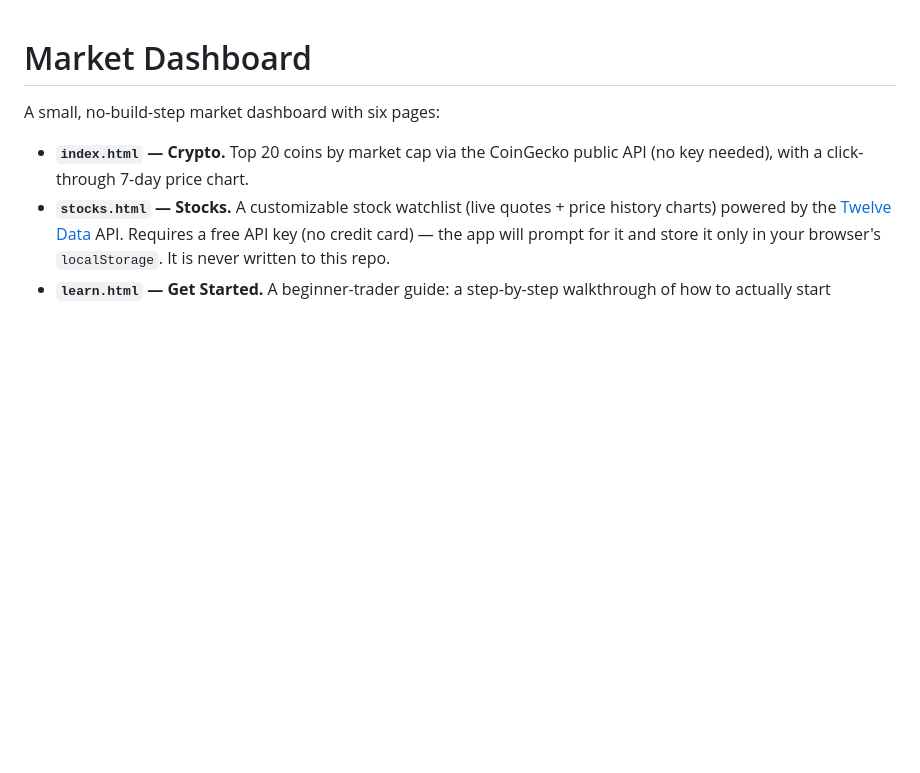
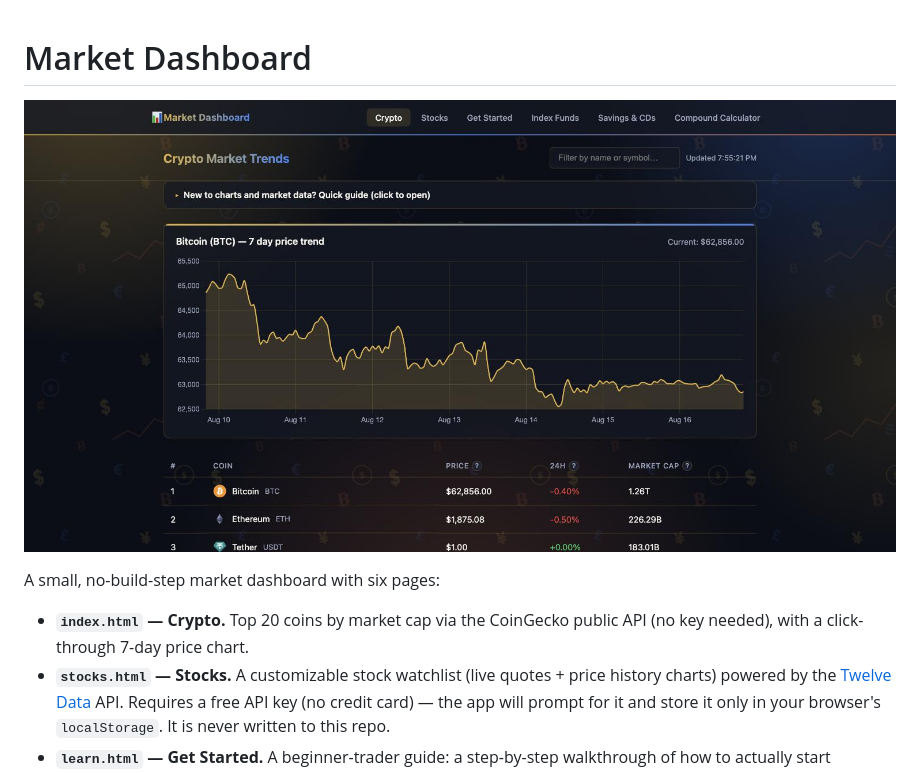
Before and after one commit to Dagmawi-Asegid/crypto-dashboard, a Markdown page: README.md, the part around the change. Rendered like a GitHub page; pictures changed too: screenshots/crypto-dashboard.jpg (added); blank space fills up the shorter version.

Commit message:
Add crypto dashboard screenshot to README

```diff
--- a/README.md
+++ b/README.md
@@ -1,4 +1,6 @@
 # Market Dashboard
+
+![Crypto Market Trends screenshot](screenshots/crypto-dashboard.jpg)
 
 A small, no-build-step market dashboard with six pages:
 
```
